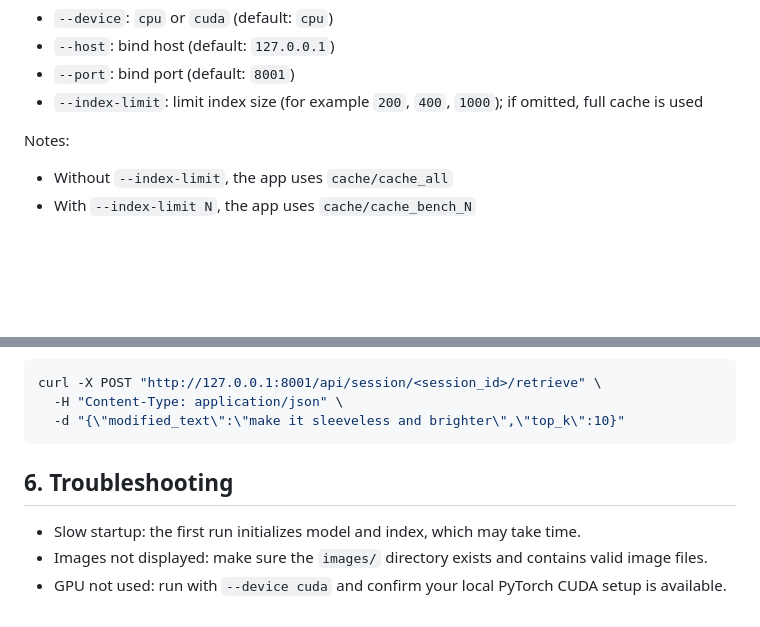
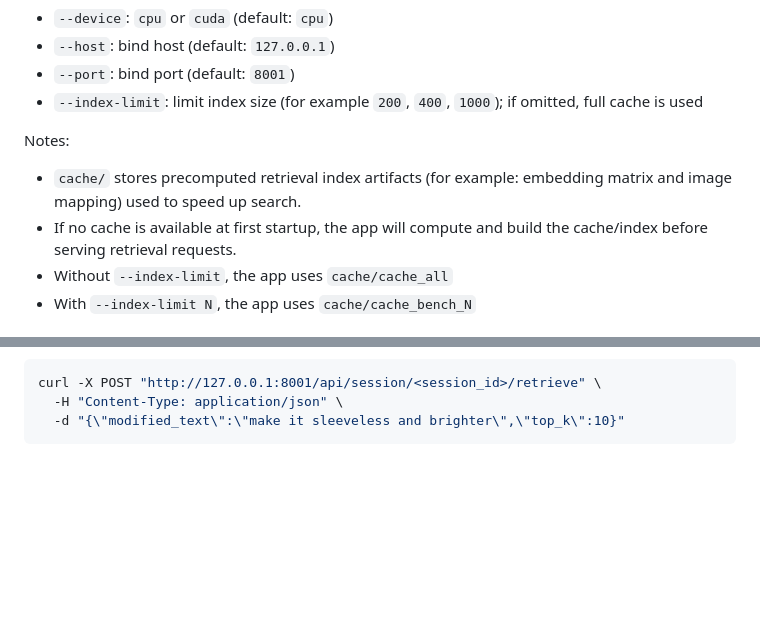
Before and after one commit to Tmq244/MultiTurnCIR, a Markdown page: README.md, 2 parts joined by grey strips. GitHub-like rendering; blank space fills up the shorter version.

````diff
--- a/README.md
+++ b/README.md
@@ -111,6 +113,8 @@ Optional arguments:
 
 Notes:
 
+- `cache/` stores precomputed retrieval index artifacts (for example: embedding matrix and image mapping) used to speed up search.
+- If no cache is available at first startup, the app will compute and build the cache/index before serving retrieval requests.
 - Without `--index-limit`, the app uses `cache/cache_all`
 - With `--index-limit N`, the app uses `cache/cache_bench_N`
 
@@ -148,9 +152,3 @@ curl -X POST "http://127.0.0.1:8001/api/session/<session_id>/retrieve" \
   -H "Content-Type: application/json" \
   -d "{\"modified_text\":\"make it sleeveless and brighter\",\"top_k\":10}"
 ```
-
-## 6. Troubleshooting
-
-- Slow startup: the first run initializes model and index, which may take time.
-- Images not displayed: make sure the `images/` directory exists and contains valid image files.
-- GPU not used: run with `--device cuda` and confirm your local PyTorch CUDA setup is available.
````
Also changed, not shown: other parts of README.md (+2 -0 lines), README_cn.md (+2 -6 lines).
